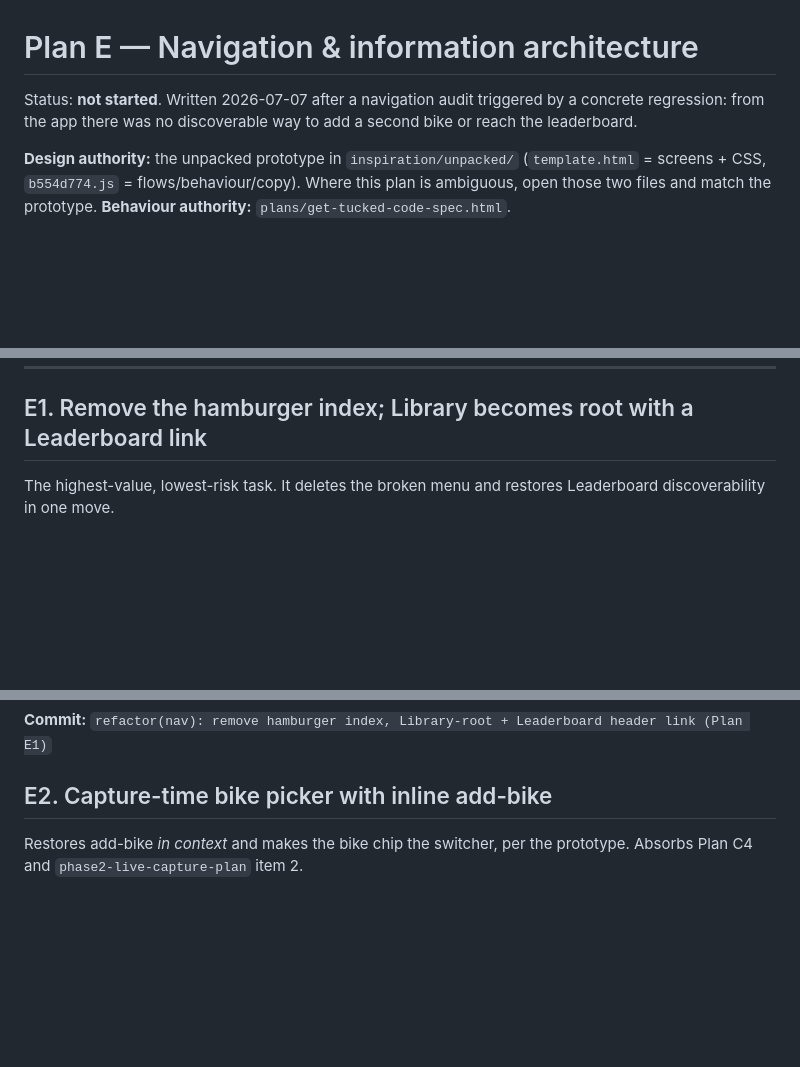
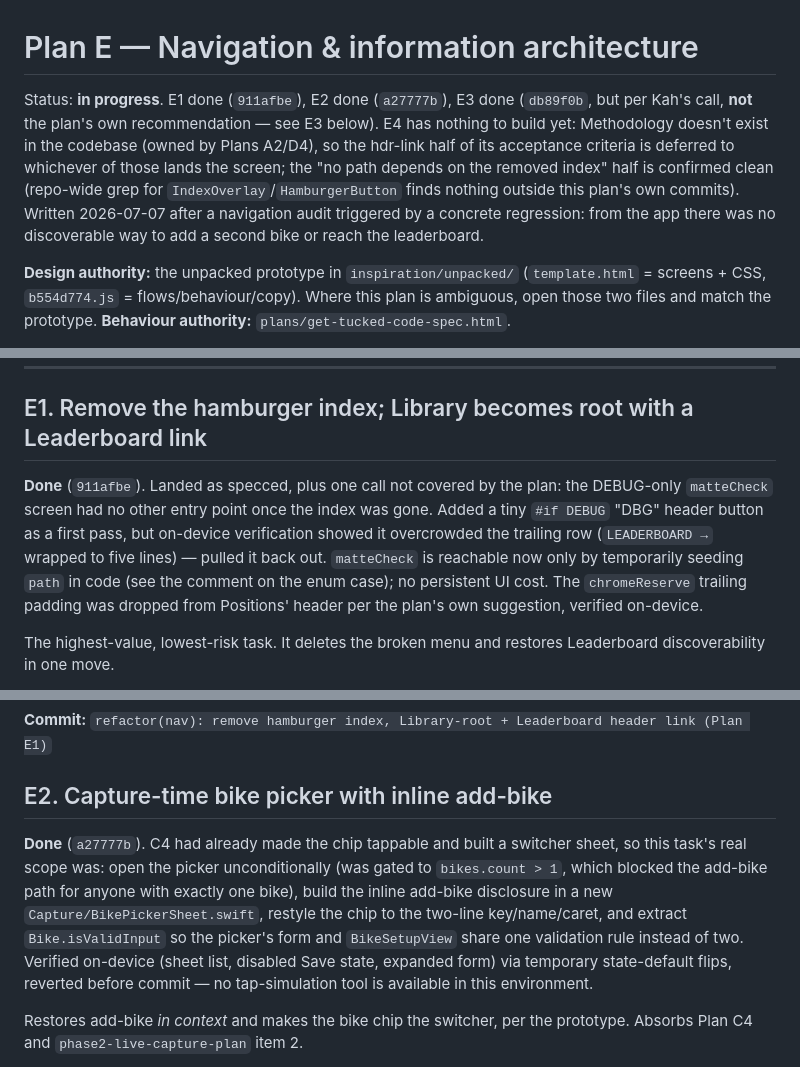
Before and after one commit to kahchan/get-tucked, a Markdown page: plans/plan-e-nav-ia.md, 3 parts joined by grey strips. Drawn GitHub-style; blank space fills up the shorter version.

```diff
--- a/plans/plan-e-nav-ia.md
+++ b/plans/plan-e-nav-ia.md
@@ -1,7 +1,14 @@
 # Plan E — Navigation & information architecture
 
-Status: **not started**. Written 2026-07-07 after a navigation audit triggered
-by a concrete regression: from the app there was no discoverable way to add a
+Status: **in progress**. E1 done (`911afbe`), E2 done (`a27777b`), E3 done
+(`db89f0b`, but per Kah's call, **not** the plan's own recommendation — see
+E3 below). E4 has nothing to build yet: Methodology doesn't exist in the
+codebase (owned by Plans A2/D4), so the hdr-link half of its acceptance
+criteria is deferred to whichever of those lands the screen; the "no path
+depends on the removed index" half is confirmed clean (repo-wide grep for
+`IndexOverlay`/`HamburgerButton` finds nothing outside this plan's own
+commits). Written 2026-07-07 after a navigation audit triggered by a
+concrete regression: from the app there was no discoverable way to add a
 second bike or reach the leaderboard.
 
 **Design authority:** the unpacked prototype in `inspiration/unpacked/`
@@ -87,6 +94,15 @@ Principles:
 
 ## E1. Remove the hamburger index; Library becomes root with a Leaderboard link
 
+**Done** (`911afbe`). Landed as specced, plus one call not covered by the plan:
+the DEBUG-only `matteCheck` screen had no other entry point once the index was
+gone. Added a tiny `#if DEBUG` "DBG" header button as a first pass, but on-device
+verification showed it overcrowded the trailing row (`LEADERBOARD →` wrapped to
+five lines) — pulled it back out. `matteCheck` is reachable now only by
+temporarily seeding `path` in code (see the comment on the enum case);
+no persistent UI cost. The `chromeReserve` trailing padding was dropped from
+Positions' header per the plan's own suggestion, verified on-device.
+
 The highest-value, lowest-risk task. It deletes the broken menu and restores
 Leaderboard discoverability in one move.
 
@@ -127,6 +143,17 @@ remains.
 
 ## E2. Capture-time bike picker with inline add-bike
 
+**Done** (`a27777b`). C4 had already made the chip tappable and built a
+switcher sheet, so this task's real scope was: open the picker unconditionally
+(was gated to `bikes.count > 1`, which blocked the add-bike path for anyone
+with exactly one bike), build the inline add-bike disclosure in a new
+`Capture/BikePickerSheet.swift`, restyle the chip to the two-line
+key/name/caret, and extract `Bike.isValidInput` so the picker's form and
+`BikeSetupView` share one validation rule instead of two. Verified on-device
+(sheet list, disabled Save state, expanded form) via temporary state-default
+flips, reverted before commit — no tap-simulation tool is available in this
+environment.
+
 Restores add-bike *in context* and makes the bike chip the switcher, per the
 prototype. Absorbs Plan C4 and `phase2-live-capture-plan` item 2.
 
```
Also changed, not shown: other parts of plans/plan-e-nav-ia.md (+45 -9 lines).
